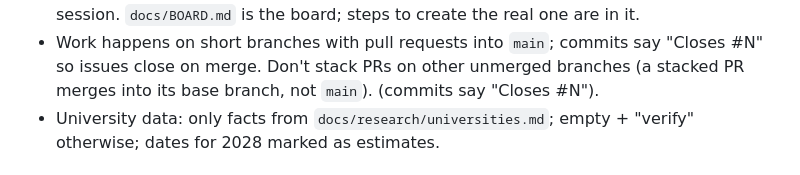
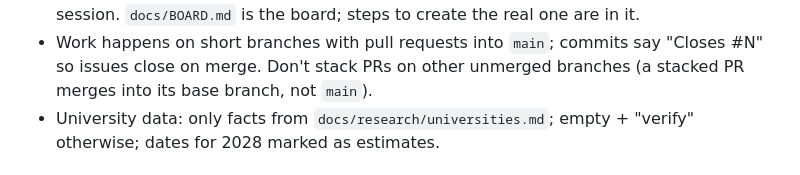
Before and after one commit to shack-dev-j/study-workspace, a Markdown page: HANDOFF.md, the part around the change. GitHub-like rendering.

Commit message:
docs: remove leftover line
Co-Authored-By: Claude Opus 5.5 (1M context) <noreply@anthropic.com>
Claude-Session: https://claude.ai/code/session_019LtZjUWpnKPAQWq1ajqGut

```diff
--- a/HANDOFF.md
+++ b/HANDOFF.md
@@ -197,7 +197,6 @@ Shared components (ready; live demo at `#/components`):
   cloud session. `docs/BOARD.md` is the board; steps to create the real one
   are in it.
 - Work happens on short branches with pull requests into `main`; commits say "Closes #N" so issues close on merge. Don't stack PRs on other unmerged branches (a stacked PR merges into its base branch, not `main`).
-  (commits say "Closes #N").
 - University data: only facts from `docs/research/universities.md`; empty +
   "verify" otherwise; dates for 2028 marked as estimates.
 
```
